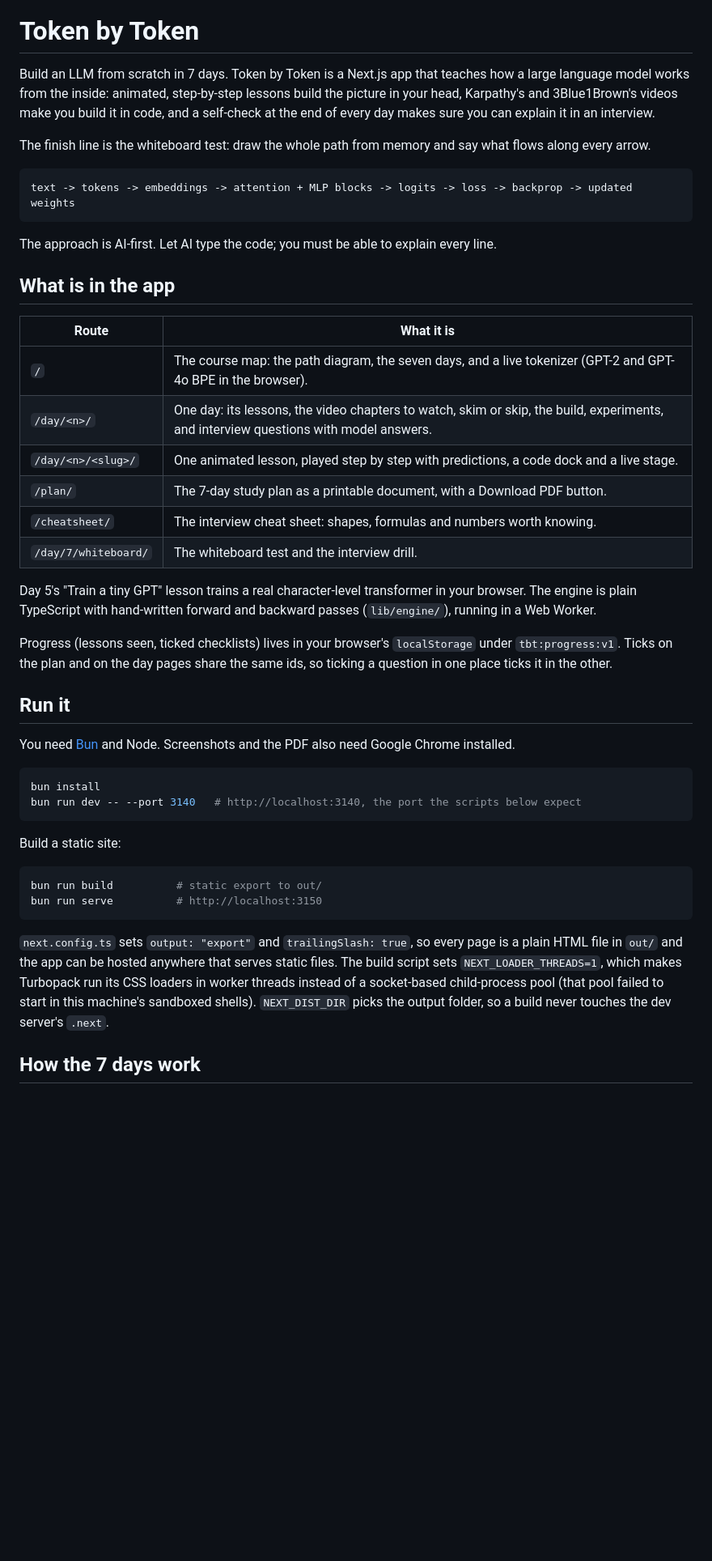
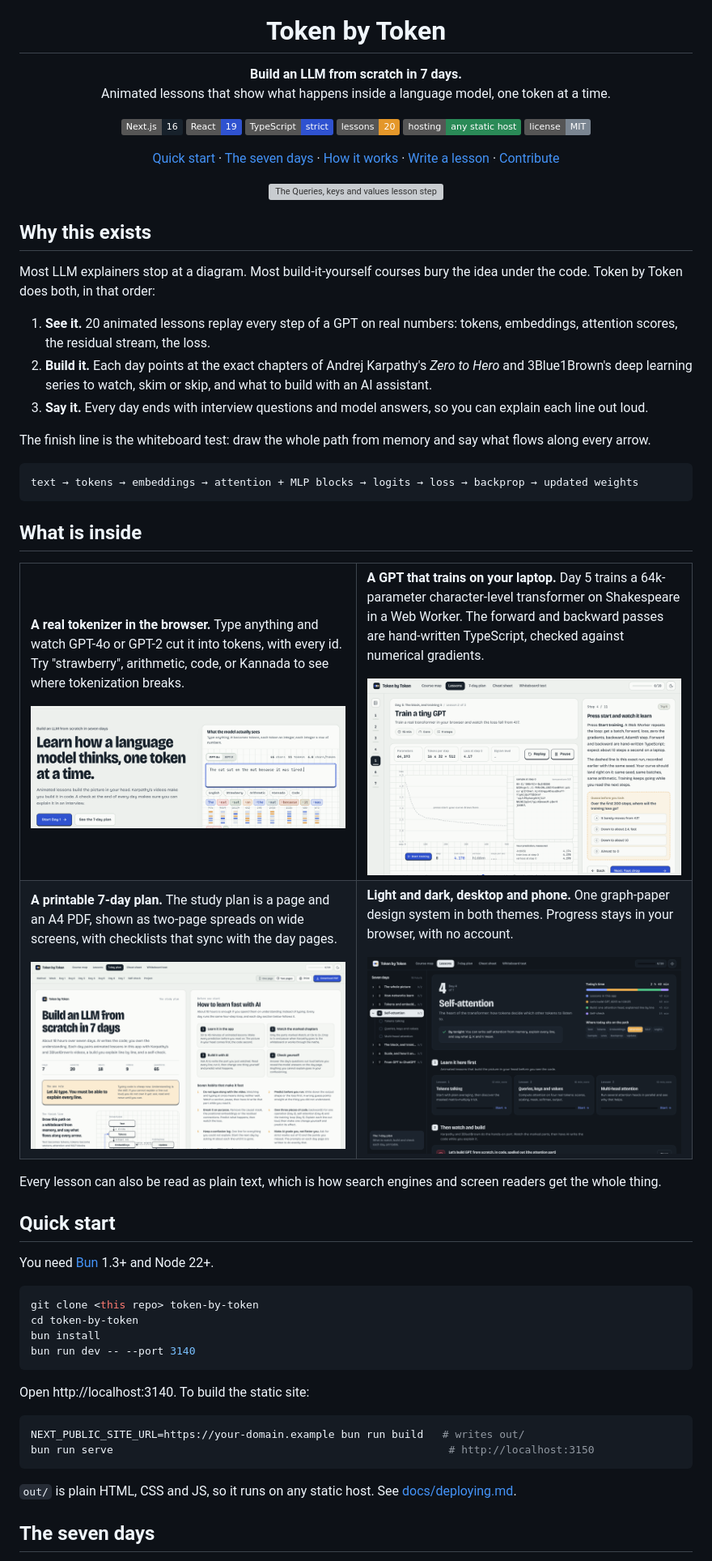
Before and after one commit to sushanshetty1/token-by-token, a Markdown page: README.md, the part around one of its changes. Shown at 81% size. GitHub-like rendering; pictures changed too: docs/media/day-dark.png (added), docs/media/plan.png (added), docs/media/tokenizer.gif (added); badges without logos; blank space fills up the shorter version; grey boxes are pictures that could not be loaded.

Commit message:
Repo polish: README with demo GIFs, docs folder, contributing guide, MIT license, issue and PR templates, CI

````diff
--- a/README.md
+++ b/README.md
@@ -1,47 +5,93 @@
 # Token by Token
 
-Build an LLM from scratch in 7 days. Token by Token is a Next.js app that teaches how a large language model works from the inside: animated, step-by-step lessons build the picture in your head, Karpathy's and 3Blue1Brown's videos make you build it in code, and a self-check at the end of every day makes sure you can explain it in an interview.
+**Build an LLM from scratch in 7 days.**<br>
+Animated lessons that show what happens inside a language model, one token at a time.
+
+![Next.js 16](https://img.shields.io/badge/Next.js-16-17212b?logo=nextdotjs)
+![React 19](https://img.shields.io/badge/React-19-2f52d0?logo=react&logoColor=white)
+![TypeScript strict](https://img.shields.io/badge/TypeScript-strict-2f52d0?logo=typescript&logoColor=white)
+![20 lessons](https://img.shields.io/badge/lessons-20-e4972a)
+![Static export](https://img.shields.io/badge/hosting-any%20static%20host-2a8a57)
+![MIT license](https://img.shields.io/badge/license-MIT-7a8591)
+
+[Quick start](#quick-start) · [The seven days](#the-seven-days) · [How it works](#how-it-works) · [Write a lesson](docs/authoring.md) · [Contribute](CONTRIBUTING.md)
+
+<img src="docs/media/lesson.gif" width="100%" alt="The Queries, keys and values lesson stepping from the Q, K, V projections to scaled scores, the softmax saturation chart and the causal mask">
+
+</div>
+
+## Why this exists
+
+Most LLM explainers stop at a diagram. Most build-it-yourself courses bury the idea under the code. Token by Token does both, in that order:
+
+1. **See it.** 20 animated lessons replay every step of a GPT on real numbers: tokens, embeddings, attention scores, the residual stream, the loss.
+2. **Build it.** Each day points at the exact chapters of Andrej Karpathy's *Zero to Hero* and 3Blue1Brown's deep learning series to watch, skim or skip, and what to build with an AI assistant.
+3. **Say it.** Every day ends with interview questions and model answers, so you can explain each line out loud.
 
 The finish line is the whiteboard test: draw the whole path from memory and say what flows along every arrow.
 
 ```
-text -> tokens -> embeddings -> attention + MLP blocks -> logits -> loss -> backprop -> updated weights
+text → tokens → embeddings → attention + MLP blocks → logits → loss → backprop → updated weights
 ```
 
-The approach is AI-first. Let AI type the code; you must be able to explain every line.
+## What is inside
 
-## What is in the app
+<table>
+<tr>
+<td width="50%" valign="top">
 
-| Route | What it is |
-| --- | --- |
-| `/` | The course map: the path diagram, the seven days, and a live tokenizer (GPT-2 and GPT-4o BPE in the browser). |
-| `/day/<n>/` | One day: its lessons, the video chapters to watch, skim or skip, the build, experiments, and interview questions with model answers. |
-| `/day/<n>/<slug>/` | One animated lesson, played step by step with predictions, a code dock and a live stage. |
-| `/plan/` | The 7-day study plan as a printable document, with a Download PDF button. |
-| `/cheatsheet/` | The interview cheat sheet: shapes, formulas and numbers worth knowing. |
-| `/day/7/whiteboard/` | The whiteboard test and the interview drill. |
+**A real tokenizer in the browser.** Type anything and watch GPT-4o or GPT-2 cut it into tokens, with every id. Try "strawberry", arithmetic, code, or Kannada to see where tokenization breaks.
 
-Day 5's "Train a tiny GPT" lesson trains a real character-level transformer in your browser. The engine is plain TypeScript with hand-written forward and backward passes (`lib/engine/`), running in a Web Worker.
+<img src="docs/media/tokenizer.gif" alt="Typing a question about strawberry into the tokenizer, then switching to Kannada and Python code">
 
-Progress (lessons seen, ticked checklists) lives in your browser's `localStorage` under `tbt:progress:v1`. Ticks on the plan and on the day pages share the same ids, so ticking a question in one place ticks it in the other.
+</td>
+<td width="50%" valign="top">
 
-## Run it
+**A GPT that trains on your laptop.** Day 5 trains a 64k-parameter character-level transformer on Shakespeare in a Web Worker. The forward and backward passes are hand-written TypeScript, checked against numerical gradients.
 
-You need [Bun](https://bun.sh) and Node. Screenshots and the PDF also need Google Chrome installed.
+<img src="docs/media/train.gif" alt="Pressing Start training: the loss falls from 4.17 toward 2.5 against the recorded run while samples improve">
+
+</td>
+</tr>
+<tr>
+<td width="50%" valign="top">
+
+**A printable 7-day plan.** The study plan is a page and an A4 PDF, shown as two-page spreads on wide screens, with checklists that sync with the day pages.
+
+<img src="docs/media/plan.png" alt="The 7-day plan as two-page spreads">
+
+</td>
+<td width="50%" valign="top">
+
+**Light and dark, desktop and phone.** One graph-paper design system in both themes. Progress stays in your browser, with no account.
+
+<img src="docs/media/day-dark.png" alt="The Day 4 page in the dark theme">
+
+</td>
+</tr>
+</table>
+
+Every lesson can also be read as plain text, which is how search engines and screen readers get the whole thing.
+
+## Quick start
+
+You need [Bun](https://bun.sh) 1.3+ and Node 22+.
 
 ```bash
+git clone <this repo> token-by-token
+cd token-by-token
 bun install
-bun run dev -- --port 3140   # http://localhost:3140, the port the scripts below expect
+bun run dev -- --port 3140
 ```
 
-Build a static site:
+Open http://localhost:3140. To build the static site:
 
 ```bash
-bun run build          # static export to out/
-bun run serve          # http://localhost:3150
+NEXT_PUBLIC_SITE_URL=https://your-domain.example bun run build   # writes out/
+bun run serve                                                     # http://localhost:3150
 ```
 
-`next.config.ts` sets `output: "export"` and `trailingSlash: true`, so every page is a plain HTML file in `out/` and the app can be hosted anywhere that serves static files. The build script sets `NEXT_LOADER_THREADS=1`, which makes Turbopack run its CSS loaders in worker threads instead of a socket-based child-process pool (that pool failed to start in this machine's sandboxed shells). `NEXT_DIST_DIR` picks the output folder, so a build never touches the dev server's `.next`.
+`out/` is plain HTML, CSS and JS, so it runs on any static host. See [docs/deploying.md](docs/deploying.md).
 
-## How the 7 days work
+## The seven days
 
````
Also changed, not shown: other parts of README.md (+59 -61 lines), .github/PULL_REQUEST_TEMPLATE.md (added, +9 -0 lines), CONTRIBUTING.md (added, +42 -0 lines), docs/deploying.md (added, +31 -0 lines), docs/scripts.md (added, +30 -0 lines), docs/authoring.md (renamed from AUTHORING.md), 9 other files.
